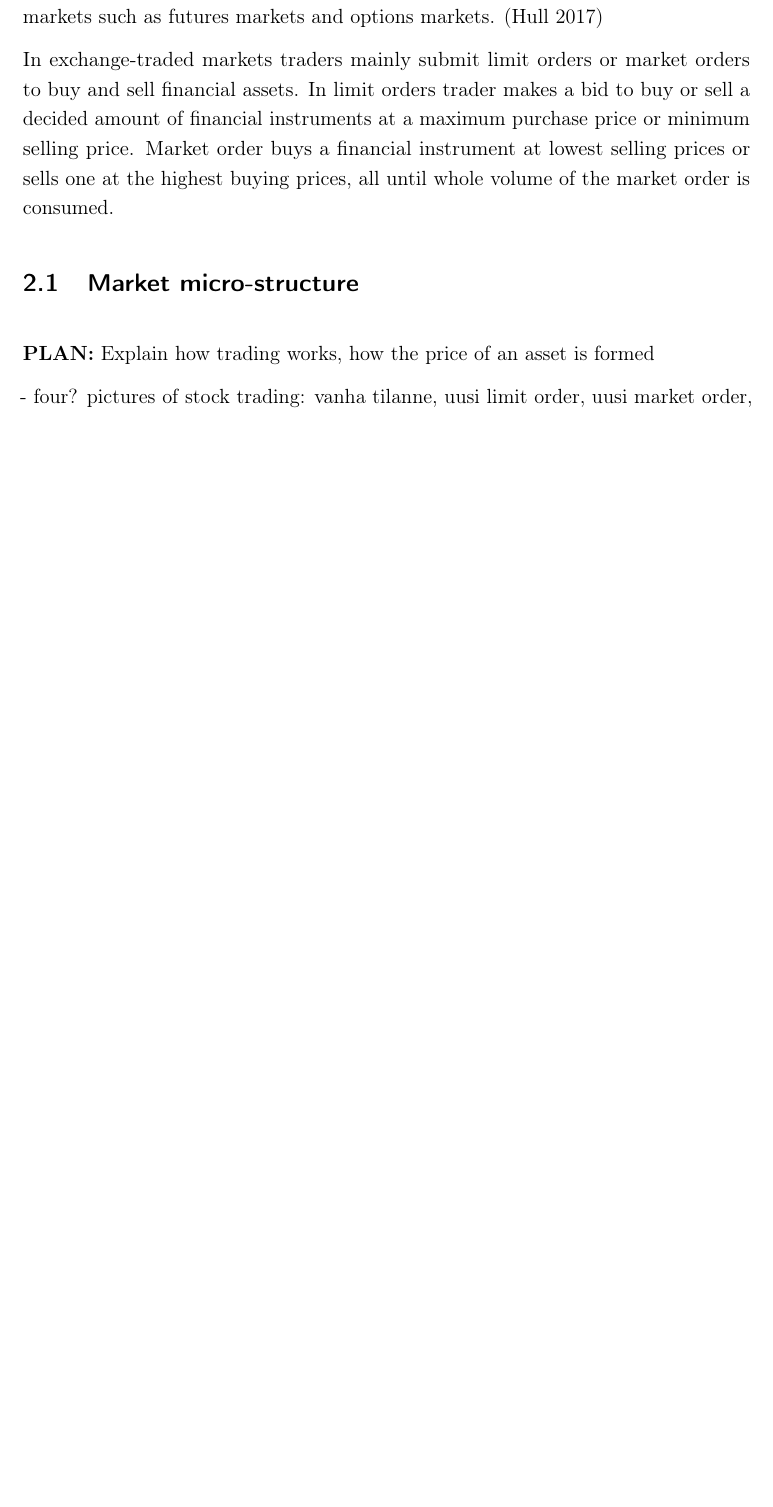
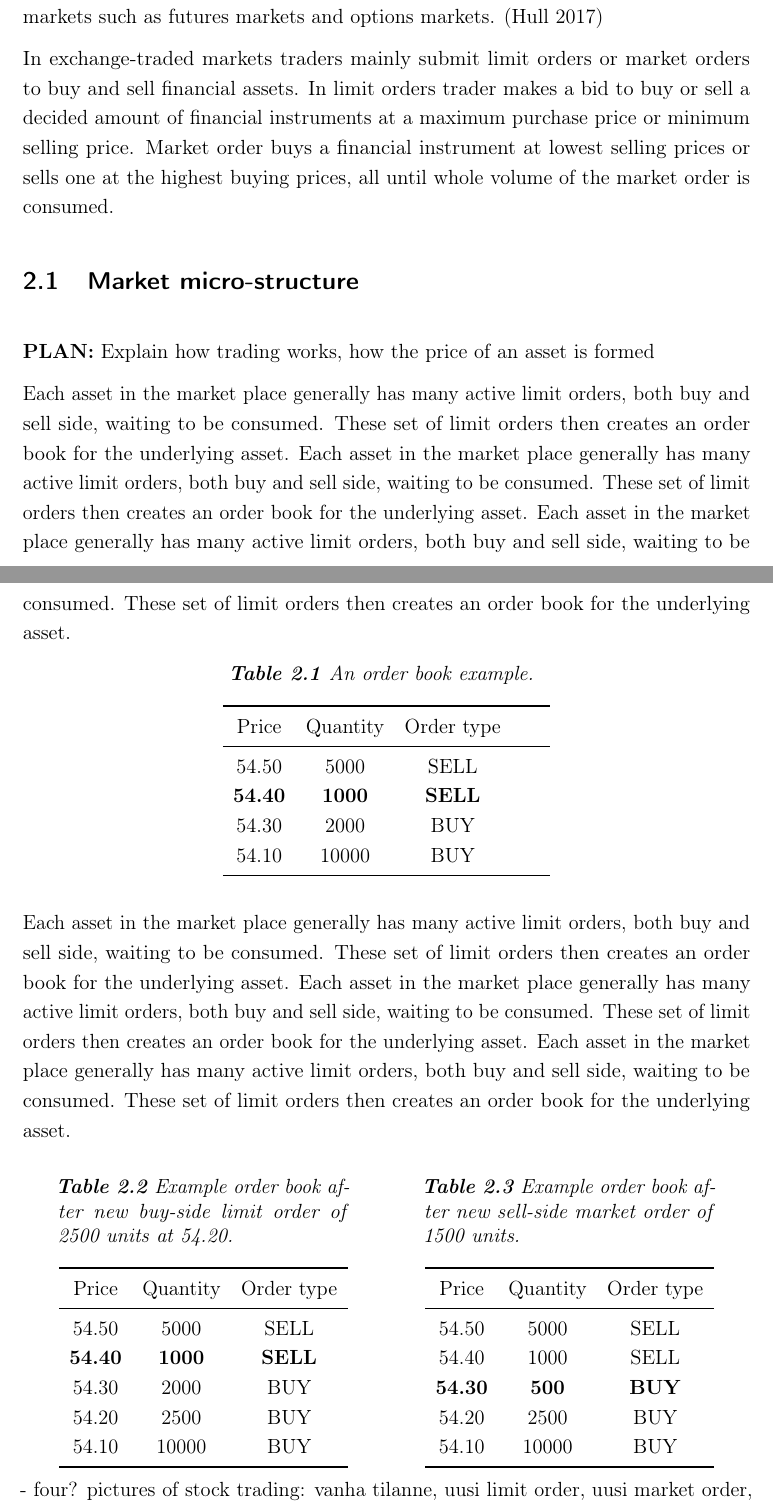
Before and after one commit to jrajamaki/thesis, a LaTeX thesis (thesis.tex): part of page 11 of 19 before the commit and two parts of pages 11 and 12 of 20 after it, the two joined at a grey line, cut so that both start at the same text, the shorter picture padded with empty space. The pictures show the PDF file thesis.pdf that the author committed with the source.

Commit message:
Add order book example

```diff
--- a/thesis.tex
+++ b/thesis.tex
@@ -213,13 +213,16 @@ Financial markets are divided into exchange-traded markets and over-the-counter
 % limit and market orders
 In exchange-traded markets traders mainly submit limit orders or market orders to buy and sell financial assets. In limit orders trader makes a bid to buy or sell a decided amount of financial instruments at a maximum purchase price or minimum selling price. Market order buys a financial instrument at lowest selling prices or sells one at the highest buying prices, all until whole volume of the market order is consumed.
 
-% Trading periods: Pre-open session, crossing, continuous trading, pre-close, post-trading, after-market
-% Market maker
+% Ability to cancel a trade at will
+% Ticker and ISIN
+% Trading only within a market, no-cross market trading is possible
 
 \section{Market micro-structure}
 \textbf{PLAN:} Explain how trading works, how the price of an asset is formed
 % intro
 
 % Order book
+Each asset in the market place generally has many active limit orders, both buy and sell side, waiting to be consumed. These set of limit orders then creates an order book for the underlying asset. Each asset in the market place generally has many active limit orders, both buy and sell side, waiting to be consumed. These set of limit orders then creates an order book for the underlying asset. Each asset in the market place generally has many active limit orders, both buy and sell side, waiting to be consumed. These set of limit orders then creates an order book for the underlying asset.
 
-% Trading
+\ctable[
+	caption={An order book example.},
@@ -226,3 +232,51 @@ In exchange-traded markets traders mainly submit limit orders or market orders t
+	\toprule
+	Price 			& Quantity		& Order type		\\
+	\midrule
+	54.50			& 5000			& SELL			\\
+	\textbf{54.40}	& \textbf{1000}	& \textbf{SELL}	\\
+	54.30			& 2000			& BUY			\\
+	54.10			& 10000			& BUY			\\
+	\bottomrule
+}
+
+Each asset in the market place generally has many active limit orders, both buy and sell side, waiting to be consumed. These set of limit orders then creates an order book for the underlying asset. Each asset in the market place generally has many active limit orders, both buy and sell side, waiting to be consumed. These set of limit orders then creates an order book for the underlying asset. Each asset in the market place generally has many active limit orders, both buy and sell side, waiting to be consumed. These set of limit orders then creates an order book for the underlying asset.
+
+\begin{center}
+\begin{minipage}{.45\textwidth}
+\ctable[
+	caption={Example order book after new buy-side limit order of 2500 units at 54.20.},
+	label=table:new_limit_order,
+	pos=H,left]{c>{\raggedright}cc}{}{
+	\toprule
+	Price 			& Quantity		& Order type		\\
+	\midrule
+	54.50			& 5000			& SELL			\\
+	\textbf{54.40}	& \textbf{1000}	& \textbf{SELL}	\\
+	54.30			& 2000			& BUY			\\
+	54.20			& 2500			& BUY			\\
+	54.10			& 10000			& BUY			\\
+	\bottomrule
+	}
+\end{minipage}%THIS COMMENT IS SIGNIFICANT
+\begin{minipage}{.45\textwidth}
+\ctable[
+	caption={Example order book after new sell-side market order of 1500 units.},
+	label=table:new_market_order,
+	pos=H,right]{c>{\raggedright}cc}{}{
+	\toprule
+	Price 			& Quantity		& Order type		\\
+	\midrule
+	54.50			& 5000			& SELL			\\
+	54.40			& 1000			& SELL			\\
+	\textbf{54.30}	& \textbf{500}	& \textbf{BUY}	\\
+	54.20			& 2500			& BUY			\\
+	54.10			& 10000			& BUY			\\
+	\bottomrule
+	}
+\end{minipage}
+\end{center}
+
+% Trading process
 - four? pictures of stock trading: vanha tilanne, uusi limit order, uusi market order, uusi tilanne
 
 % Market function: price discovery
```
Also changed, not shown: thesis.pdf, thesis.tex (7 more changed lines).
